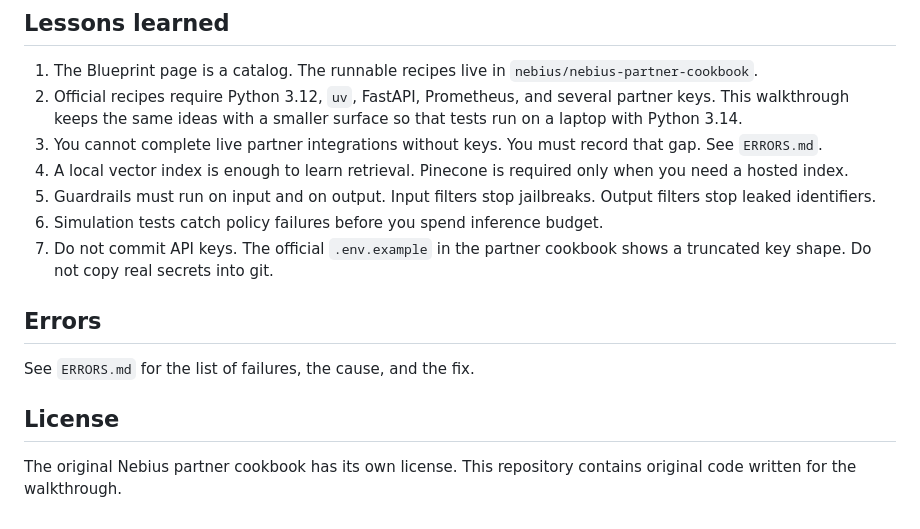
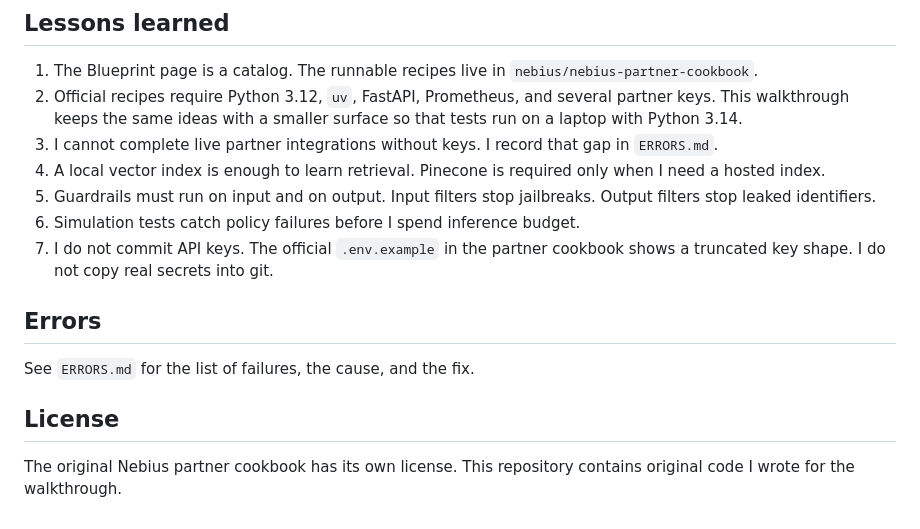
Before and after one commit to jaredwerba/nebius-blueprint-walkthrough, a Markdown page: README.md, the part around one of its changes. Rendered like a GitHub page.

```diff
--- a/README.md
+++ b/README.md
@@ -98,11 +98,11 @@ If the key is empty, recipe 01 prints an error and exits with code 2.
 
 1. The Blueprint page is a catalog. The runnable recipes live in `nebius/nebius-partner-cookbook`.
 2. Official recipes require Python 3.12, `uv`, FastAPI, Prometheus, and several partner keys. This walkthrough keeps the same ideas with a smaller surface so that tests run on a laptop with Python 3.14.
-3. You cannot complete live partner integrations without keys. You must record that gap. See `ERRORS.md`.
-4. A local vector index is enough to learn retrieval. Pinecone is required only when you need a hosted index.
+3. I cannot complete live partner integrations without keys. I record that gap in `ERRORS.md`.
+4. A local vector index is enough to learn retrieval. Pinecone is required only when I need a hosted index.
 5. Guardrails must run on input and on output. Input filters stop jailbreaks. Output filters stop leaked identifiers.
-6. Simulation tests catch policy failures before you spend inference budget.
-7. Do not commit API keys. The official `.env.example` in the partner cookbook shows a truncated key shape. Do not copy real secrets into git.
+6. Simulation tests catch policy failures before I spend inference budget.
+7. I do not commit API keys. The official `.env.example` in the partner cookbook shows a truncated key shape. I do not copy real secrets into git.
 
 ## Errors
 
@@ -110,4 +110,4 @@ See `ERRORS.md` for the list of failures, the cause, and the fix.
 
 ## License
 
-The original Nebius partner cookbook has its own license. This repository contains original code written for the walkthrough.
+The original Nebius partner cookbook has its own license. This repository contains original code I wrote for the walkthrough.
```
Also changed, not shown: other parts of README.md (+13 -13 lines).
